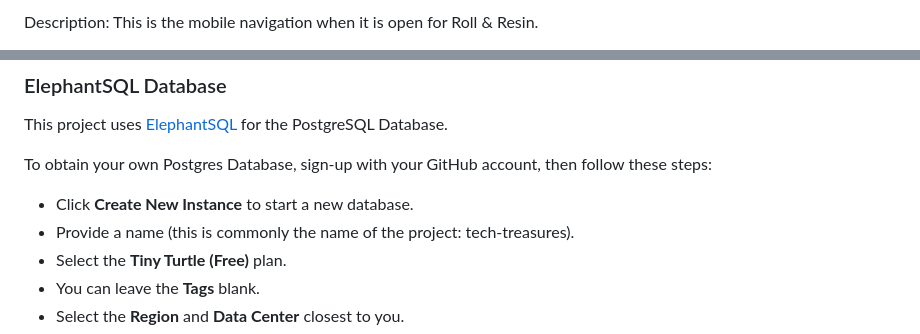
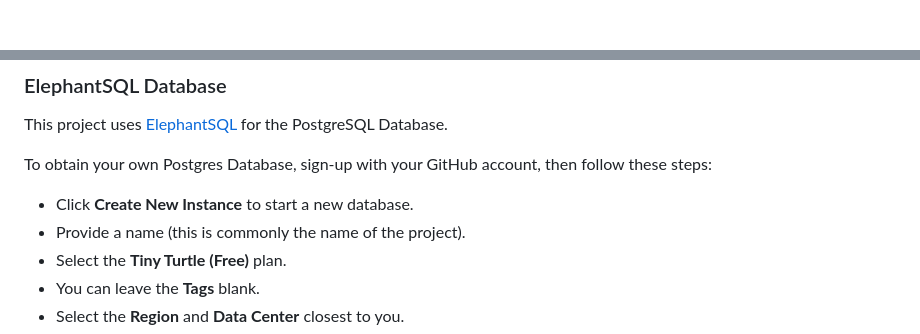
Before and after one commit to Melody-Lisa/roll-resin, a Markdown page: README.md, 2 parts joined by grey strips. Rendered like a GitHub page; folded sections open.

```diff
--- a/README.md
+++ b/README.md
@@ -244,5 +242,4 @@ Fonts have been imported from [Google Fonts](https://fonts.google.com/).
 
-  Description: This is the mobile navigation when it is open for Roll & Resin.
 </details>
 
 <details>
@@ -481,7 +510,7 @@ This project uses [ElephantSQL](https://www.elephantsql.com) for the PostgreSQL
 To obtain your own Postgres Database, sign-up with your GitHub account, then follow these steps:
 
 - Click __Create New Instance__ to start a new database.
-- Provide a name (this is commonly the name of the project: tech-treasures).
+- Provide a name (this is commonly the name of the project).
 - Select the __Tiny Turtle (Free)__ plan.
 - You can leave the __Tags__ blank.
 - Select the __Region__ and __Data Center__ closest to you.
```
Also changed, not shown: other parts of README.md (+57 -27 lines).
